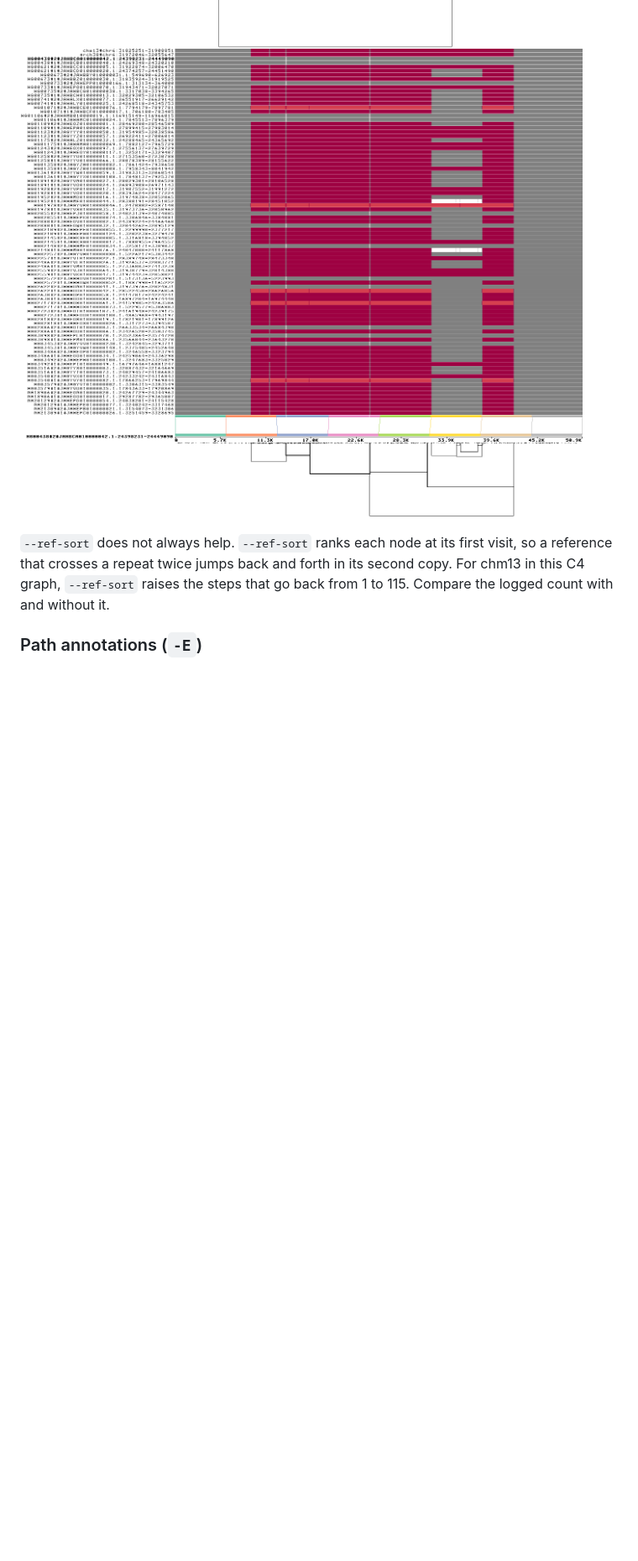
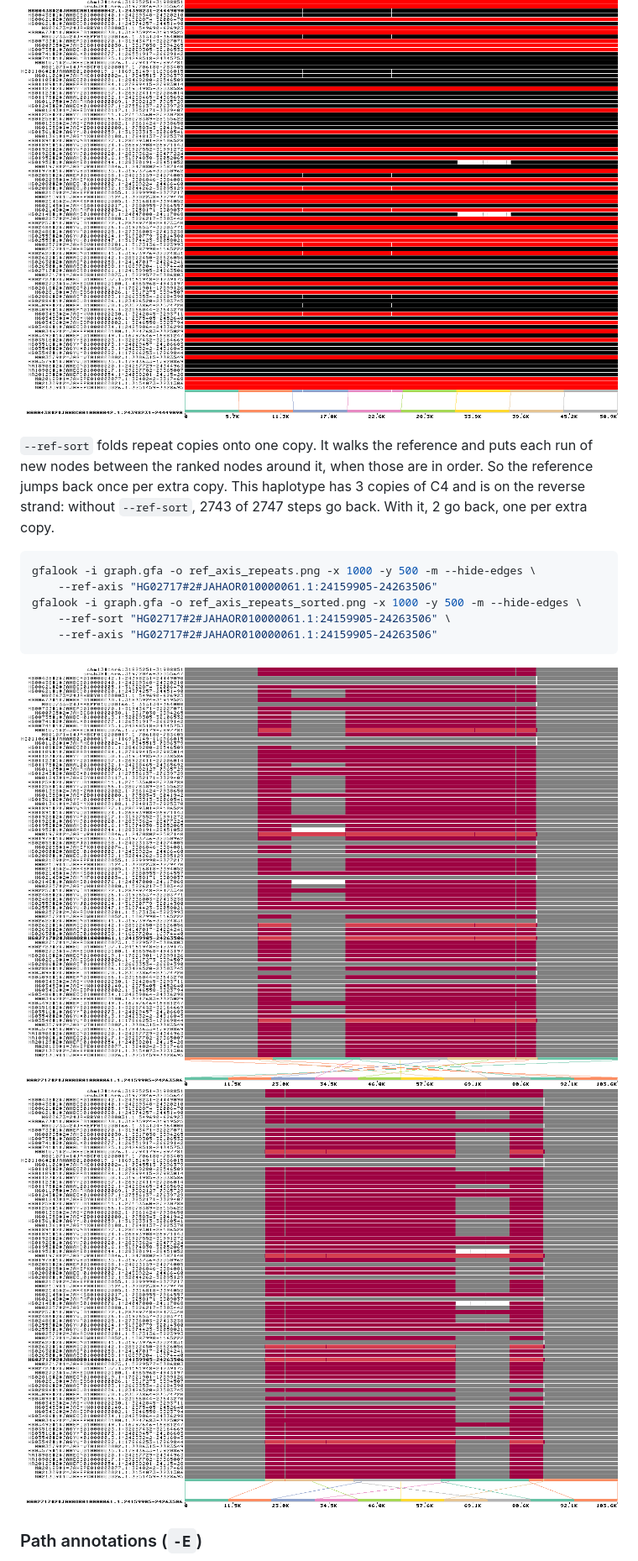
Before and after one commit to pangenome/gfalook, a Markdown page: README.md, the part around one of its changes. Shown at 84% size. Drawn GitHub-style; pictures changed too: images/ref_axis_repeats.png (added), images/ref_axis_repeats_sorted.png (added), images/ref_axis_reverse.png; blank space fills up the shorter version.

````diff
--- a/README.md
+++ b/README.md
@@ -270,7 +272,18 @@ gfalook -i graph.gfa -o ref_axis_reverse_sorted.png -x 1000 -y 500 -m \
 ![Reverse-strand reference](images/ref_axis_reverse.png)
 ![Reverse-strand reference, sorted](images/ref_axis_reverse_sorted.png)
 
-`--ref-sort` does not always help. `--ref-sort` ranks each node at its first visit, so a reference that crosses a repeat twice jumps back and forth in its second copy. For chm13 in this C4 graph, `--ref-sort` raises the steps that go back from 1 to 115. Compare the logged count with and without it.
+`--ref-sort` folds repeat copies onto one copy. It walks the reference and puts each run of new nodes between the ranked nodes around it, when those are in order. So the reference jumps back once per extra copy. This haplotype has 3 copies of C4 and is on the reverse strand: without `--ref-sort`, 2743 of 2747 steps go back. With it, 2 go back, one per extra copy.
+
+```bash
+gfalook -i graph.gfa -o ref_axis_repeats.png -x 1000 -y 500 -m --hide-edges \
+    --ref-axis "HG02717#2#JAHAOR010000061.1:24159905-24263506"
+gfalook -i graph.gfa -o ref_axis_repeats_sorted.png -x 1000 -y 500 -m --hide-edges \
+    --ref-sort "HG02717#2#JAHAOR010000061.1:24159905-24263506" \
+    --ref-axis "HG02717#2#JAHAOR010000061.1:24159905-24263506"
+```
+
+![Three-copy reference](images/ref_axis_repeats.png)
+![Three-copy reference, sorted](images/ref_axis_repeats_sorted.png)
 
 ### Path annotations (`-E`)
 
````
Also changed, not shown: other parts of README.md (+6 -4 lines), images/ref_axis_bubbles.png.
